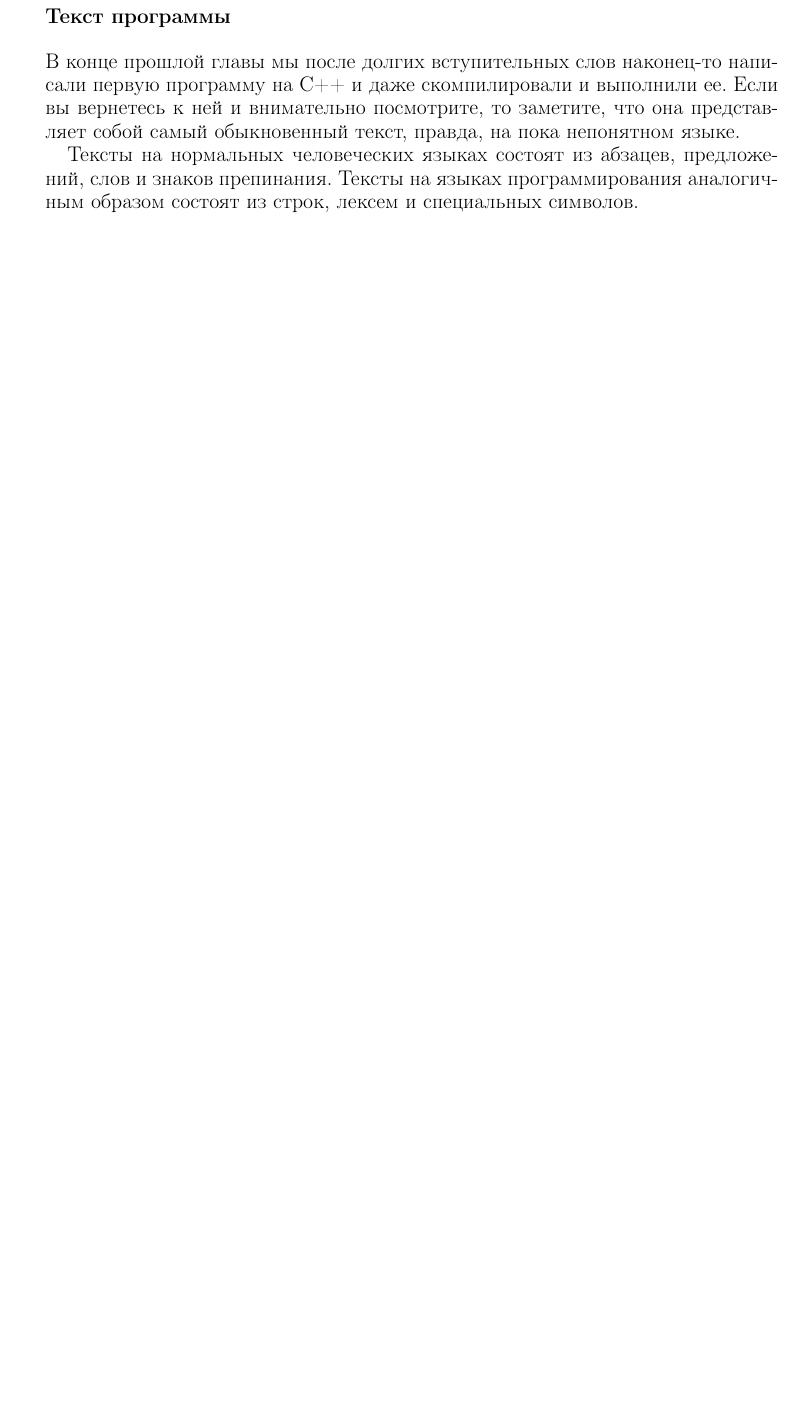
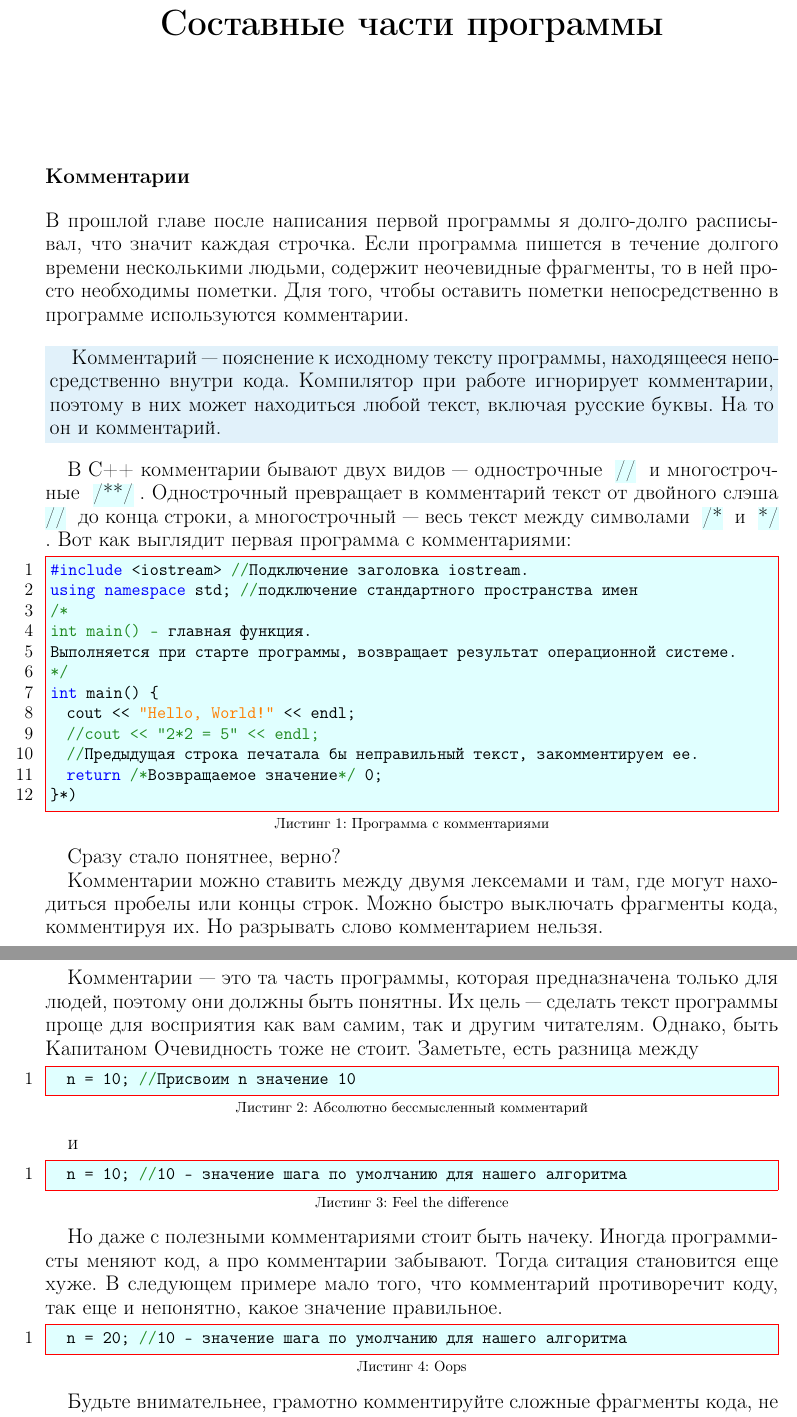
Before and after one commit to VestnikRecensii/Texts, a LaTeX document (Developerslife/cpp/1.tex, which reads Developerslife/cpp/common.tex): part of the page before the commit and two parts of pages 1 and 2 of 2 after it, the two joined at a grey line, cut at the place of the change, the shorter picture padded with empty space. Compiled offline with pdfLaTeX.

Commit message:
cpp book 1.tex

```diff
--- a/Developerslife/cpp/1.tex
+++ b/Developerslife/cpp/1.tex
@@ -4,16 +4,65 @@
 \begin{document}
 \input{fontsize}
 
-\title{\textbf{\Huge Начало}}
+\title{\textbf{\Huge Составные части программы}}
 \author{}
 \date{}
 
 \maketitle
 
-\section*{Текст программы}
+\section*{Комментарии}
 
-В конце прошлой главы мы после долгих вступительных слов наконец-то написали первую программу на C++ и даже скомпилировали и выполнили ее. Если вы вернетесь к ней и внимательно посмотрите, то заметите, что она представляет собой самый обыкновенный текст, правда, на пока непонятном языке.
+В прошлой главе после написания первой программы я долго-долго расписывал, что значит каждая строчка. Если программа пишется в течение долгого времени несколькими людьми, содержит неочевидные фрагменты, то в ней просто необходимы пометки. Для того, чтобы оставить пометки непосредственно в программе используются комментарии.
 
-Тексты на нормальных человеческих языках состоят из абзацев, предложений, слов и знаков препинания. Тексты на языках программирования аналогичным образом состоят из строк, лексем и специальных символов.
+\fordummies{
+
+Комментарий — пояснение к исходному тексту программы, находящееся непосредственно внутри кода. Компилятор при работе игнорирует комментарии, поэтому в них может находиться любой текст, включая русские буквы. На то он и комментарий.
+
+}
+
+В C++ комментарии бывают двух видов --- однострочные \cppword{//} и многострочные \cppword{/**/}. Однострочный превращает в комментарий текст от двойного слэша \cppword{//} до конца строки, а многострочный --- весь текст между символами \cppword{/*} и \cppword{*/}. Вот как выглядит первая программа с комментариями:
+
+\begin{lstlisting}[caption={Программа с комментариями}, captionpos=b, style=cpp]
+#include <iostream> //%*Подключение заголовка iostream.*)
+using namespace std; //%*подключение стандартного пространства имен*)
+/*
+int main() - %*главная функция.*)
+%*Выполняется при старте программы, возвращает результат операционной системе.*)
+*/
+int main() {
+	cout << "Hello, World!" << endl;
+	//cout << "2*2 = 5" << endl;
+	//%*Предыдущая строка печатала бы неправильный текст, закомментируем ее.*)
+	return /*%*Возвращаемое значение*)*/ 0;
+}*)
+\end{lstlisting}
+
+Сразу стало понятнее, верно?
+
+Комментарии можно ставить между двумя лексемами и там, где могут находиться пробелы или концы строк. Можно быстро выключать фрагменты кода, комментируя их.  Но разрывать слово комментарием нельзя.
+
+Комментарии --- это та часть программы, которая предназначена только для людей, поэтому они должны быть понятны. Их цель --- сделать текст программы проще для восприятия как вам самим, так и другим читателям. Однако, быть Капитаном Очевидность тоже не стоит. Заметьте, есть разница между
+
+%\lstinputlisting[language=Python, firstline=37, lastline=45]{source_filename.py}
+
+\begin{lstlisting}[caption={Абсолютно бессмысленный комментарий}, captionpos=b, style=cpp]
+	n = 10; //%*Присвоим n значение 10 *)
+\end{lstlisting}
+
+и
+
+\begin{lstlisting}[caption={Feel the difference}, captionpos=b, style=cpp]
+	n = 10; //%*10 - значение шага по умолчанию для нашего алгоритма*)
+\end{lstlisting}
+
+Но даже с полезными комментариями стоит быть начеку. Иногда программисты меняют код, а про комментарии забывают. Тогда ситация становится еще хуже. В следующем примере мало того, что комментарий противоречит коду, так еще и непонятно, какое значение правильное.
+
+\begin{lstlisting}[caption={Oops}, captionpos=b, style=cpp]
+	n = 20; //%*10 - значение шага по умолчанию для нашего алгоритма*)
+\end{lstlisting}
+
+Будьте внимательнее, грамотно комментируйте сложные фрагменты кода, не забывайте своевременно обновлять комментарии, и работать с текстом вашей программы будет одно удовольствие.
+
+\section*{Отступы}
 
 \end{document}
--- a/Developerslife/cpp/common.tex
+++ b/Developerslife/cpp/common.tex
@@ -1,4 +1,4 @@
-\usepackage [utf8x] {inputenc}
+\usepackage [utf8] {inputenc}
 \usepackage [T2A] {fontenc}
 \usepackage[english, russian]{babel}
 \usepackage[left=2cm,right=2cm, top=2cm,bottom=2cm,bindingoffset=0cm]{geometry} % page settings
@@ -12,7 +12,14 @@
 \usepackage{soulpos}
 \usepackage{soul}
 
+%TODO: use minted package to highlight source code
+
 \definecolor{lightcyan}{rgb}{0.88, 1.0, 1.0}
+
+\lstset{
+	extendedchars=true,
+	escapeinside={\%*}{*)}, %Escape bad characters inside listings
+}
 
 \lstdefinestyle{shared}
 {
```
Also changed, not shown: Developerslife/cpp/0.tex (+3 -3 lines).
